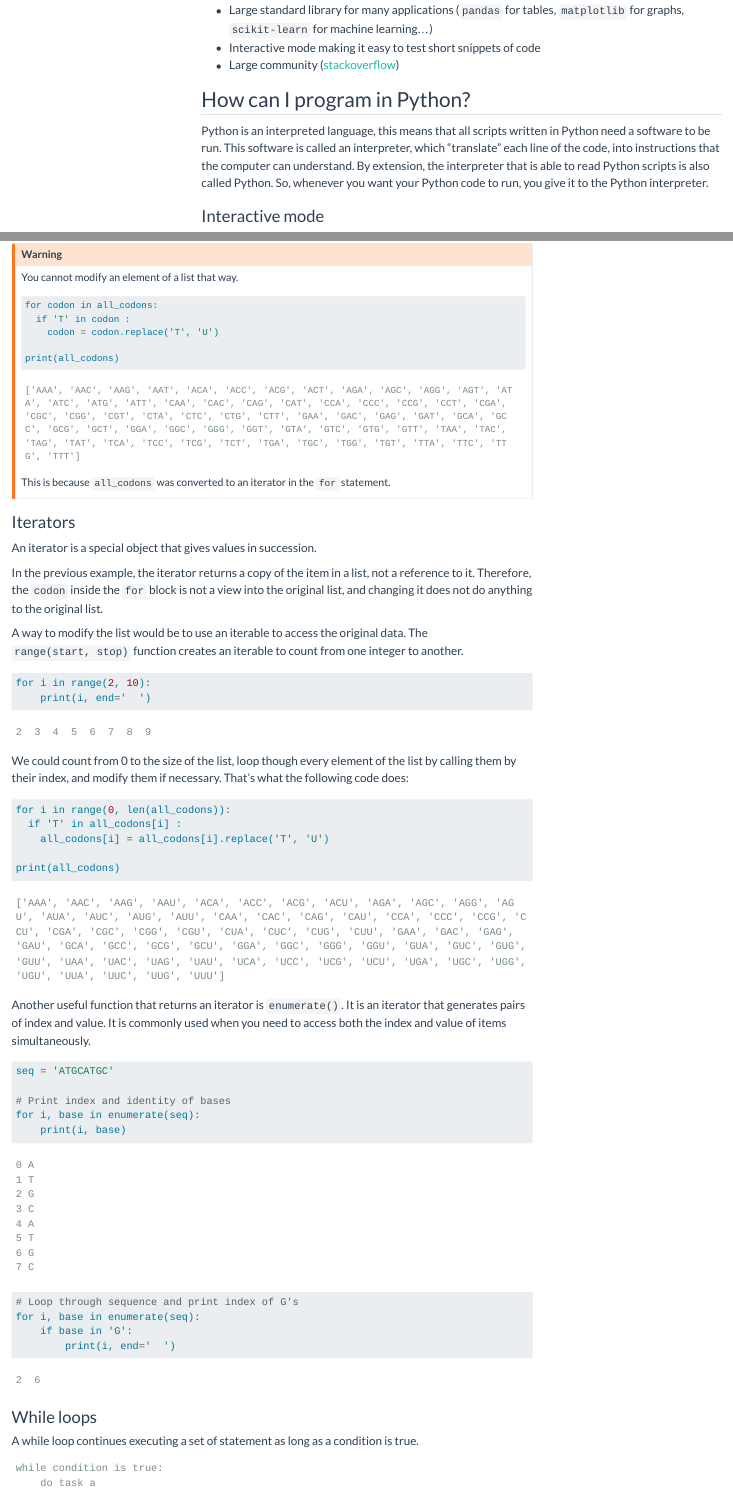
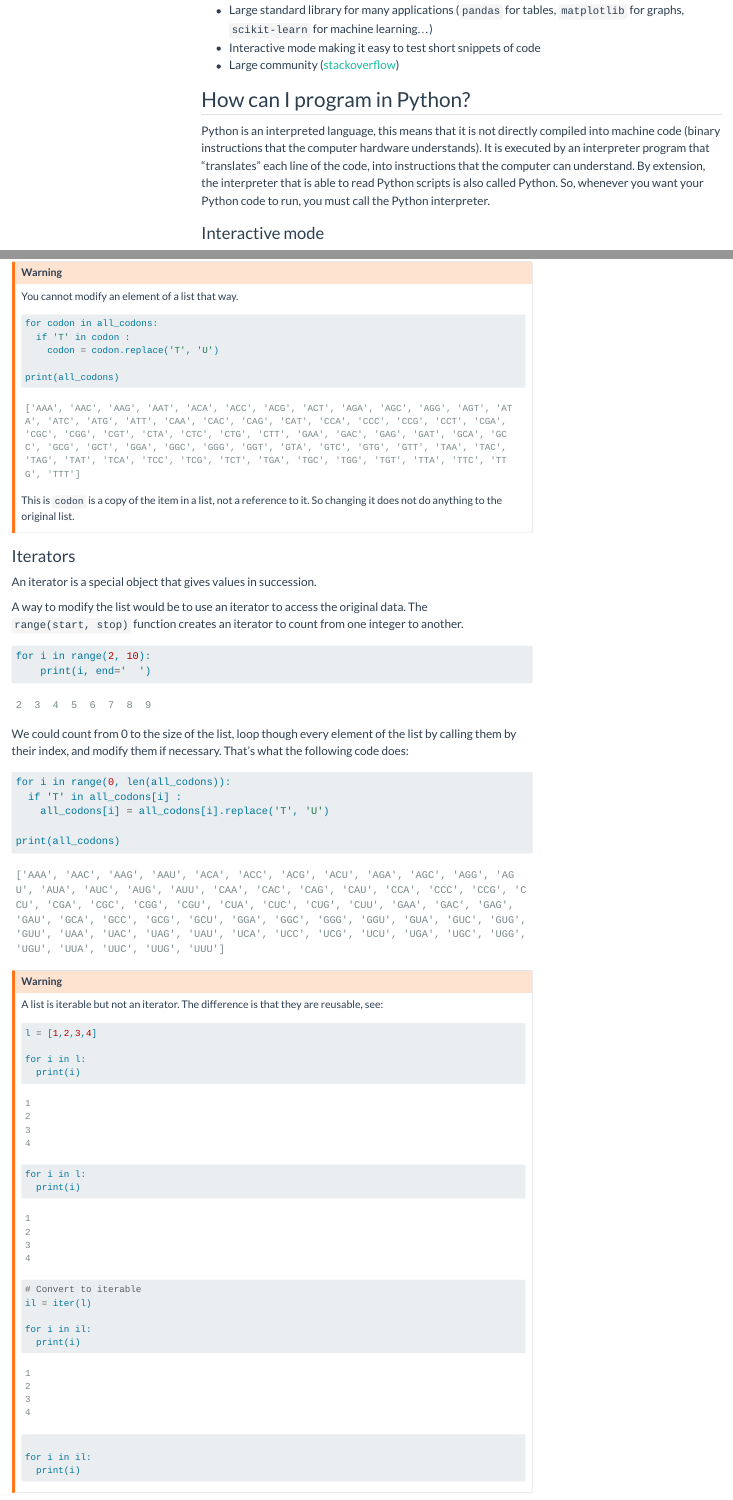
Before and after one commit to vgilbart/python-intro, a Quarto document (lecture/lesson-1.qmd): the page in a window 1100 px wide, from 1010 px down, and a second part further down, joined at a grey line. Rendered offline with R 4.5, knitr and Pandoc in place of Quarto, with nearby package versions; some code elsewhere in the file could not run offline; menus at the side of the page are left out; long lines of code are wrapped.

Commit message:
Update lesson 1

````diff
--- a/lecture/lesson-1.qmd
+++ b/lecture/lesson-1.qmd
@@ -54,9 +54,9 @@ print('The sequence has', size, 'bases.')
 
 ## How can I program in Python?
 
-Python is an interpreted language, this means that all scripts written in Python need a software to be run. This software is called an interpreter, which "translate" each line of the code, into instructions that the computer can understand.
+Python is an interpreted language, this means that it is not directly compiled into machine code (binary instructions that the computer hardware understands). It is executed by an interpreter program that "translates" each line of the code, into instructions that the computer can understand.
 By extension, the interpreter that is able to read Python scripts is also called Python.
-So, whenever you want your Python code to run, you give it to the Python interpreter.
+So, whenever you want your Python code to run, you must call the Python interpreter.
 
 ### Interactive mode
 
@@ -1165,7 +1184,7 @@ print(all_codons)
 ```
 
 
-This is because `all_codons` was converted to an iterator in the `for` statement.
+This is `codon` is a copy of the item in a list, not a reference to it. So changing it does not do anything to the original list.
 :::
 
 
@@ -1174,10 +1193,8 @@ This is because `all_codons` was converted to an iterator in the `for` statement
 
 An iterator is a special object that gives values in succession.
 
-In the previous example, the iterator returns a copy of the item in a list, not a reference to it. Therefore, the `codon` inside the `for` block is not a view into the original list, and changing it does not do anything to the original list.
-
-A way to modify the list would be to use an iterable to access the original data.
-The `range(start, stop)` function creates an iterable to count from one integer to another.
+A way to modify the list would be to use an iterator to access the original data.
+The `range(start, stop)` function creates an iterator to count from one integer to another.
 ```{python}
 for i in range(2, 10):
     print(i, end='  ')
@@ -1194,6 +1211,33 @@ for i in range(0, len(all_codons)):
 print(all_codons)
 ```
 
+
+::: {.callout-warning}
+
+A list is iterable but not an iterator. The difference is that they are reusable, see:
+```{python}
+l = [1,2,3,4]
+
+for i in l:
+  print(i)
+
+for i in l:
+  print(i)
+```
+
+```{python}
+# Convert to iterable
+il = iter(l)
+
+for i in il:
+  print(i)
+
+for i in il:
+  print(i)
+```
+
+:::
+
 Another useful function that returns an iterator is `enumerate()`. It is an iterator that generates pairs of index and value. It is commonly used when you need to access both the index and value of items simultaneously.
 
 ```{python}
````
Also changed, not shown: lecture/lesson-1.qmd (21 more changed lines).
